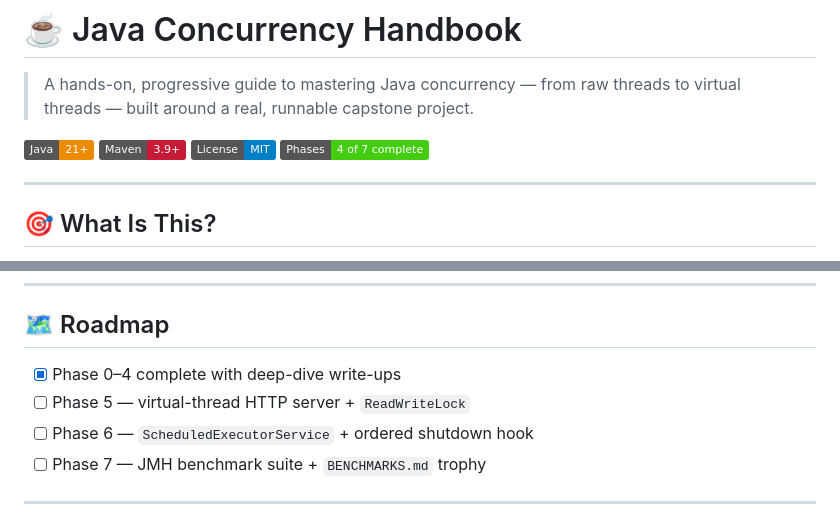
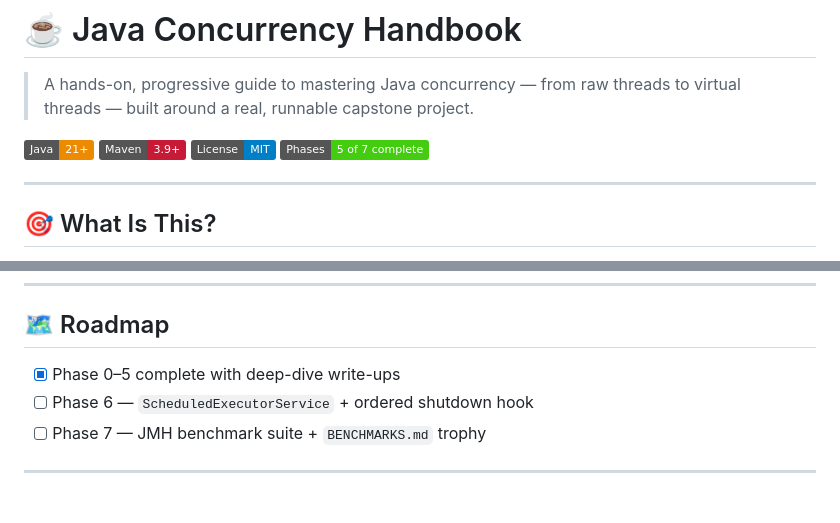
Before and after one commit to HarshaVardhanMannem/java-concurrency-handbook, a Markdown page: README.md, 2 parts joined by grey strips. GitHub-like rendering; badges without logos.

```diff
--- a/README.md
+++ b/README.md
@@ -5,7 +5,7 @@
 [![Java](https://img.shields.io/badge/Java-21%2B-ED8B00?logo=openjdk&logoColor=white)](https://openjdk.org/projects/jdk/21/)
 [![Maven](https://img.shields.io/badge/Maven-3.9%2B-C71A36?logo=apachemaven&logoColor=white)](https://maven.apache.org/)
 [![License: MIT](https://img.shields.io/badge/License-MIT-blue.svg)](LICENSE)
-[![Phases](https://img.shields.io/badge/Phases-4%20of%207%20complete-brightgreen)](#learning-path)
+[![Phases](https://img.shields.io/badge/Phases-5%20of%207%20complete-brightgreen)](#learning-path)
 
 ---
 
@@ -179,8 +185,7 @@ mvn test                                                       # run all tests
 
 ## 🗺️ Roadmap
 
-- [x] Phase 0–4 complete with deep-dive write-ups
-- [ ] Phase 5 — virtual-thread HTTP server + `ReadWriteLock`
+- [x] Phase 0–5 complete with deep-dive write-ups
 - [ ] Phase 6 — `ScheduledExecutorService` + ordered shutdown hook
 - [ ] Phase 7 — JMH benchmark suite + `BENCHMARKS.md` trophy
 
```
Also changed, not shown: other parts of README.md (+9 -3 lines).
